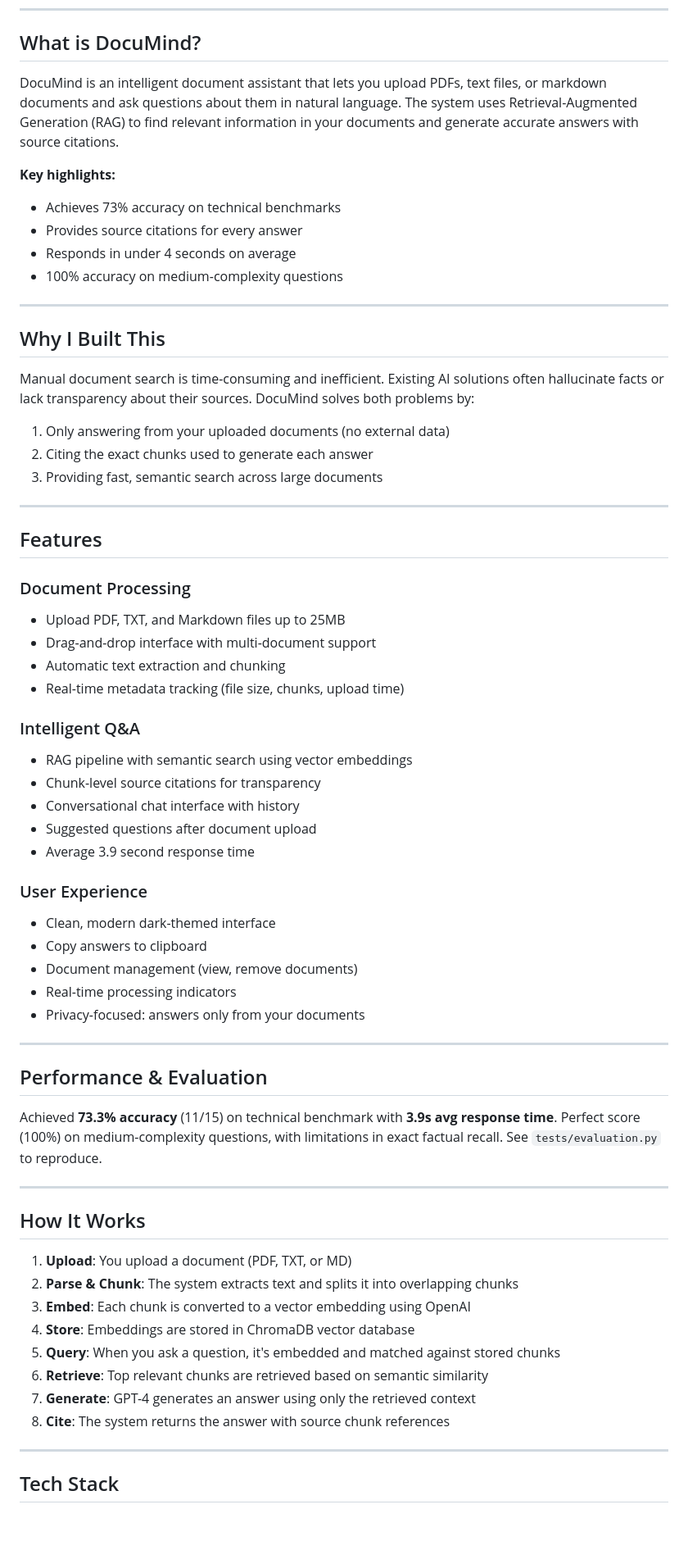
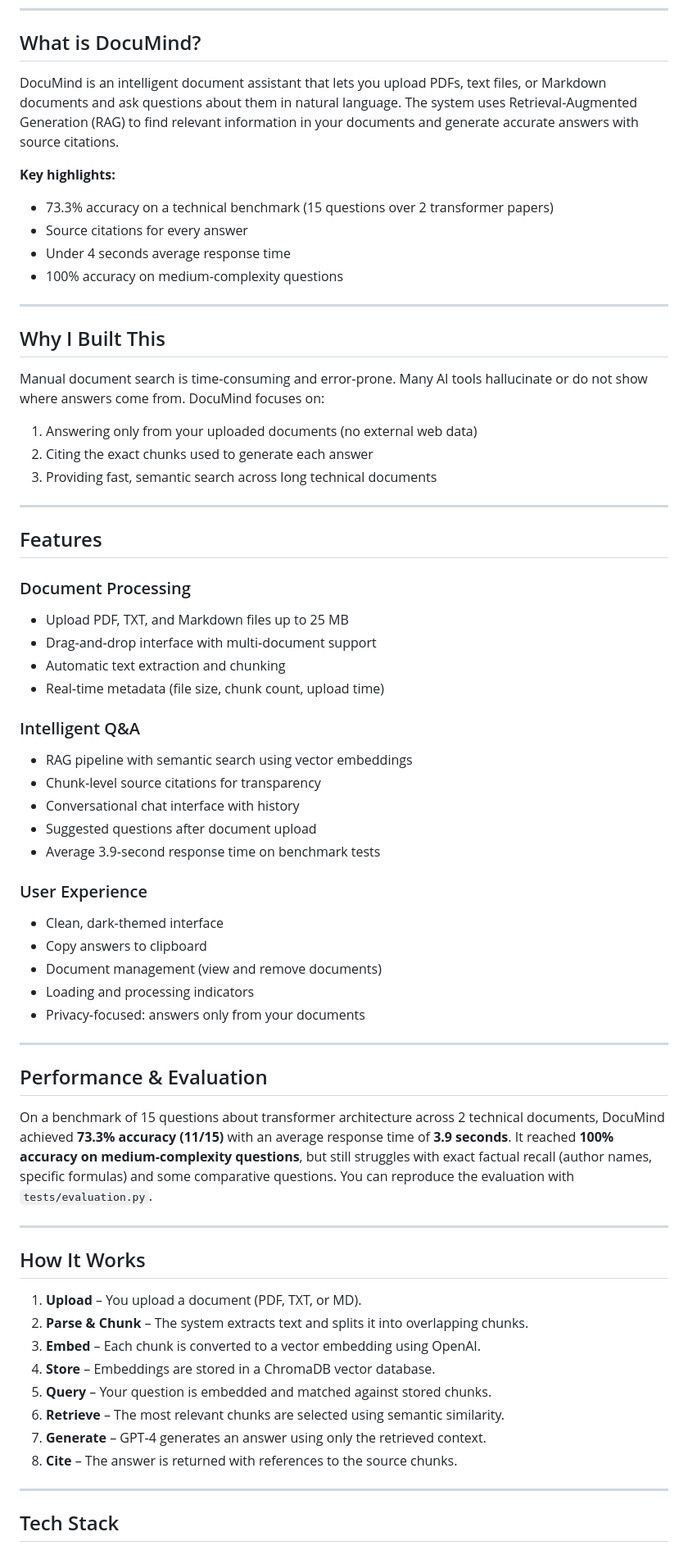
Before and after one commit to BasilArafeh/DocuMind, a Markdown page: README.md, the part around one of its changes. Shown at 82% size. Drawn GitHub-style; blank space fills up the shorter version.

Commit message:
Refine README content and formatting
Updated README for clarity and consistency in formatting and phrasing.

```diff
--- a/README.md
+++ b/README.md
@@ -11,66 +10,66 @@
 
 ## What is DocuMind?
 
-DocuMind is an intelligent document assistant that lets you upload PDFs, text files, or markdown documents and ask questions about them in natural language. The system uses Retrieval-Augmented Generation (RAG) to find relevant information in your documents and generate accurate answers with source citations.
+DocuMind is an intelligent document assistant that lets you upload PDFs, text files, or Markdown documents and ask questions about them in natural language. The system uses Retrieval-Augmented Generation (RAG) to find relevant information in your documents and generate accurate answers with source citations.
 
 **Key highlights:**
-- Achieves 73% accuracy on technical benchmarks
-- Provides source citations for every answer
-- Responds in under 4 seconds on average
-- 100% accuracy on medium-complexity questions
+- 73.3% accuracy on a technical benchmark (15 questions over 2 transformer papers)
+- Source citations for every answer
+- Under 4 seconds average response time
+- 100% accuracy on medium‑complexity questions
 
 ---
 
 ## Why I Built This
 
-Manual document search is time-consuming and inefficient. Existing AI solutions often hallucinate facts or lack transparency about their sources. DocuMind solves both problems by:
+Manual document search is time‑consuming and error‑prone. Many AI tools hallucinate or do not show where answers come from. DocuMind focuses on:
 
-1. Only answering from your uploaded documents (no external data)
+1. Answering only from your uploaded documents (no external web data)
 2. Citing the exact chunks used to generate each answer
-3. Providing fast, semantic search across large documents
+3. Providing fast, semantic search across long technical documents
 
 ---
 
 ## Features
 
 ### Document Processing
-- Upload PDF, TXT, and Markdown files up to 25MB
-- Drag-and-drop interface with multi-document support
+- Upload PDF, TXT, and Markdown files up to 25 MB
+- Drag‑and‑drop interface with multi‑document support
 - Automatic text extraction and chunking
-- Real-time metadata tracking (file size, chunks, upload time)
+- Real‑time metadata (file size, chunk count, upload time)
 
 ### Intelligent Q&A
 - RAG pipeline with semantic search using vector embeddings
-- Chunk-level source citations for transparency
+- Chunk‑level source citations for transparency
 - Conversational chat interface with history
 - Suggested questions after document upload
-- Average 3.9 second response time
+- Average 3.9‑second response time on benchmark tests
 
 ### User Experience
-- Clean, modern dark-themed interface
+- Clean, dark‑themed interface
 - Copy answers to clipboard
-- Document management (view, remove documents)
-- Real-time processing indicators
-- Privacy-focused: answers only from your documents
+- Document management (view and remove documents)
+- Loading and processing indicators
+- Privacy‑focused: answers only from your documents
 
 ---
 
 ## Performance & Evaluation
 
-Achieved **73.3% accuracy** (11/15) on technical benchmark with **3.9s avg response time**. Perfect score (100%) on medium-complexity questions, with limitations in exact factual recall. See `tests/evaluation.py` to reproduce.
+On a benchmark of 15 questions about transformer architecture across 2 technical documents, DocuMind achieved **73.3% accuracy (11/15)** with an average response time of **3.9 seconds**. It reached **100% accuracy on medium‑complexity questions**, but still struggles with exact factual recall (author names, specific formulas) and some comparative questions. You can reproduce the evaluation with `tests/evaluation.py`.
 
 ---
 
 ## How It Works
 
-1. **Upload**: You upload a document (PDF, TXT, or MD)
-2. **Parse & Chunk**: The system extracts text and splits it into overlapping chunks
-3. **Embed**: Each chunk is converted to a vector embedding using OpenAI
-4. **Store**: Embeddings are stored in ChromaDB vector database
-5. **Query**: When you ask a question, it's embedded and matched against stored chunks
-6. **Retrieve**: Top relevant chunks are retrieved based on semantic similarity
-7. **Generate**: GPT-4 generates an answer using only the retrieved context
-8. **Cite**: The system returns the answer with source chunk references
+1. **Upload** – You upload a document (PDF, TXT, or MD).
+2. **Parse & Chunk** – The system extracts text and splits it into overlapping chunks.
+3. **Embed** – Each chunk is converted to a vector embedding using OpenAI.
+4. **Store** – Embeddings are stored in a ChromaDB vector database.
+5. **Query** – Your question is embedded and matched against stored chunks.
+6. **Retrieve** – The most relevant chunks are selected using semantic similarity.
+7. **Generate** – GPT‑4 generates an answer using only the retrieved context.
+8. **Cite** – The answer is returned with references to the source chunks.
 
 ---
 
```
Also changed, not shown: other parts of README.md (+11 -13 lines).
